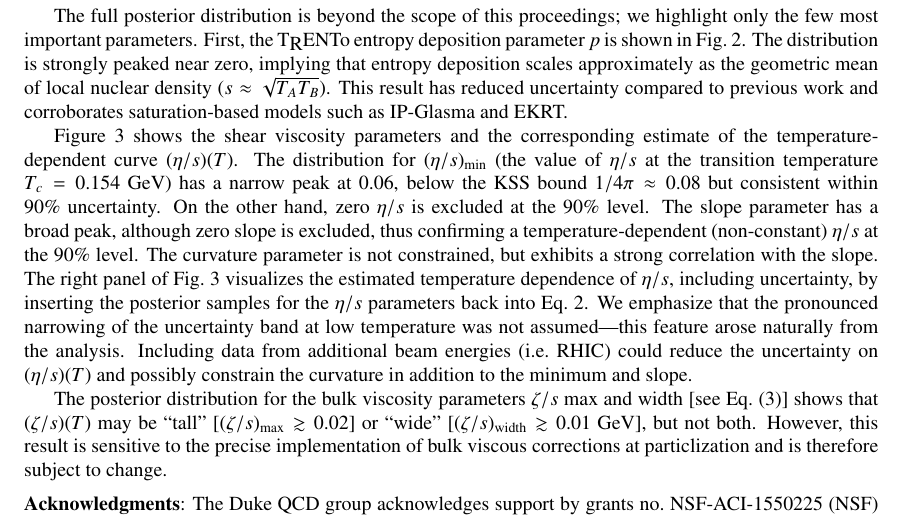
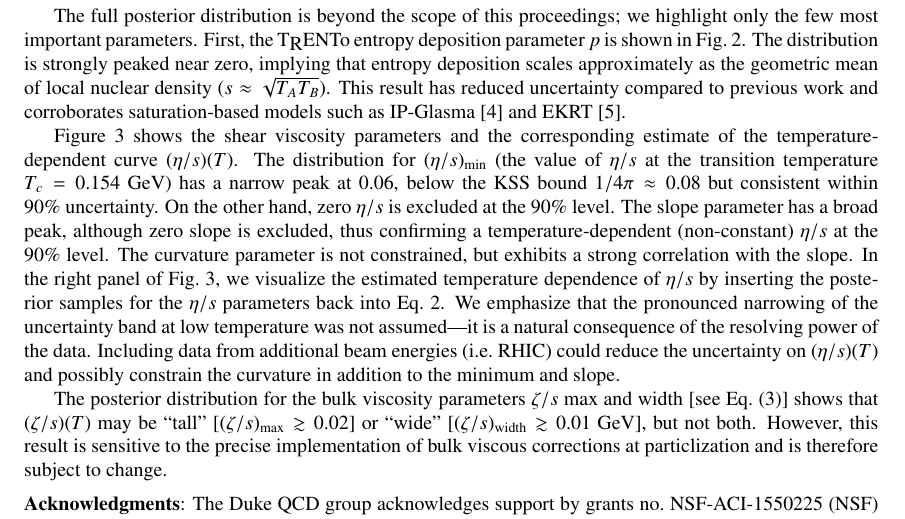
Before and after one commit to jbernhard/qm2017, a LaTeX paper (proceedings/proceedings.tex): part of page 3 of 4, cut so that both start at the same text. Compiled offline with pdfLaTeX.

Commit message:
A few final proceedings edits.

```diff
--- a/proceedings/proceedings.tex
+++ b/proceedings/proceedings.tex
@@ -155,15 +155,15 @@ The full posterior distribution is beyond the scope of this proceedings;
 we highlight only the few most important parameters.
 First, the \trento\ entropy deposition parameter $p$ is shown in Fig.~\ref{fig:posterior_p}.
 The distribution is strongly peaked near zero, implying that entropy deposition scales approximately as the geometric mean of local nuclear density ($s \approx \sqrt{T_AT_B}$).
-This result has reduced uncertainty compared to previous work and corroborates saturation-based models such as IP-Glasma and EKRT.
+This result has reduced uncertainty compared to previous work and corroborates saturation-based models such as IP-Glasma \cite{Schenke:2012wb} and EKRT \cite{Niemi:2015qia}.
 
 Figure~\ref{fig:shear} shows the shear viscosity parameters and the corresponding estimate of the temperature-dependent curve $(\eta/s)(T)$.
 The distribution for $(\eta/s)_\text{min}$ (the value of $\eta/s$ at the transition temperature $T_c = 0.154$ GeV) has a narrow peak at 0.06, below the KSS bound $1/4\pi \approx 0.08$ but consistent within 90\% uncertainty.
 On the other hand, zero $\eta/s$ is excluded at the 90\% level.
 The slope parameter has a broad peak, although zero slope is excluded, thus confirming a temperature-dependent (non-constant) $\eta/s$ at the 90\% level.
 The curvature parameter is not constrained, but exhibits a strong correlation with the slope.
-The right panel of Fig.~\ref{fig:shear} visualizes the estimated temperature dependence of $\eta/s$, including uncertainty, by inserting the posterior samples for the $\eta/s$ parameters back into Eq.~\ref{eq:shear}.
-We emphasize that the pronounced narrowing of the uncertainty band at low temperature was not assumed---this feature arose naturally from the analysis.
+In the right panel of Fig.~\ref{fig:shear}, we visualize the estimated temperature dependence of $\eta/s$ by inserting the posterior samples for the $\eta/s$ parameters back into Eq.~\ref{eq:shear}.
+We emphasize that the pronounced narrowing of the uncertainty band at low temperature was not assumed---it is a natural consequence of the resolving power of the data.
 Including data from additional beam energies (i.e.\ RHIC) could reduce the uncertainty on $(\eta/s)(T)$ and possibly constrain the curvature in addition to the minimum and slope.
 
 The posterior distribution for the bulk viscosity parameters $\zeta/s$ max and width [see Eq.~\eqref{eq:bulk}] shows that $(\zeta/s)(T)$ may be ``tall'' [$(\zeta/s)_\text{max} \gtrsim 0.02$] or ``wide'' [$(\zeta/s)_\text{width} \gtrsim 0.01$ GeV], but not both.
```
Also changed, not shown: proceedings/proceedings.tex (2 more changed lines).
